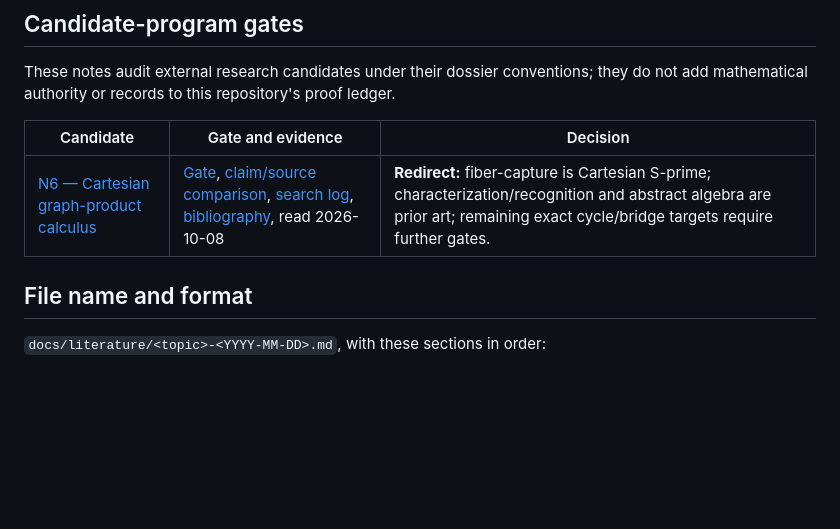
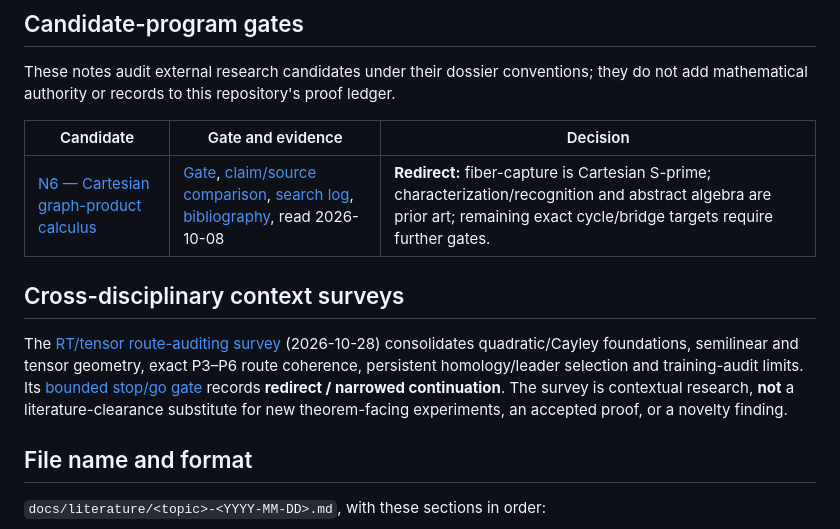
Before and after one commit to larsbx/novelty-lab, a Markdown page: docs/literature/README.md, the part around the change. Drawn GitHub-style; blank space fills up the shorter version.

```diff
--- a/docs/literature/README.md
+++ b/docs/literature/README.md
@@ -22,6 +22,10 @@ they do not add mathematical authority or records to this repository's proof led
 | Candidate | Gate and evidence | Decision |
 |---|---|---|
 | [N6 — Cartesian graph-product calculus](../candidates/N6.md) | [Gate](n6-cartesian-calculus-2026-10-08.md), [claim/source comparison](n6-prior-art-2026-10-08.md), [search log](n6-search-log-2026-10-08.md), [bibliography](n6-references.bib), read 2026-10-08 | **Redirect:** fiber-capture is Cartesian S-prime; characterization/recognition and abstract algebra are prior art; remaining exact cycle/bridge targets require further gates. |
+
+## Cross-disciplinary context surveys
+
+The [RT/tensor route-auditing survey](../surveys/rt-tensor-route-auditing-context-2026-10-28.md) (2026-10-28) consolidates quadratic/Cayley foundations, semilinear and tensor geometry, exact P3–P6 route coherence, persistent homology/leader selection and training-audit limits. Its [bounded stop/go gate](rt-tensor-route-audit-context-2026-10-28.md) records **redirect / narrowed continuation**. The survey is contextual research, **not** a literature-clearance substitute for new theorem-facing experiments, an accepted proof, or a novelty finding.
 
 ## File name and format
 
```
Also changed, not shown: docs/literature/rt-tensor-route-audit-context-2026-10-28.md (added, +51 -0 lines), docs/surveys/rt-tensor-route-auditing-context-2026-10-28.md (added, +148 -0 lines).
